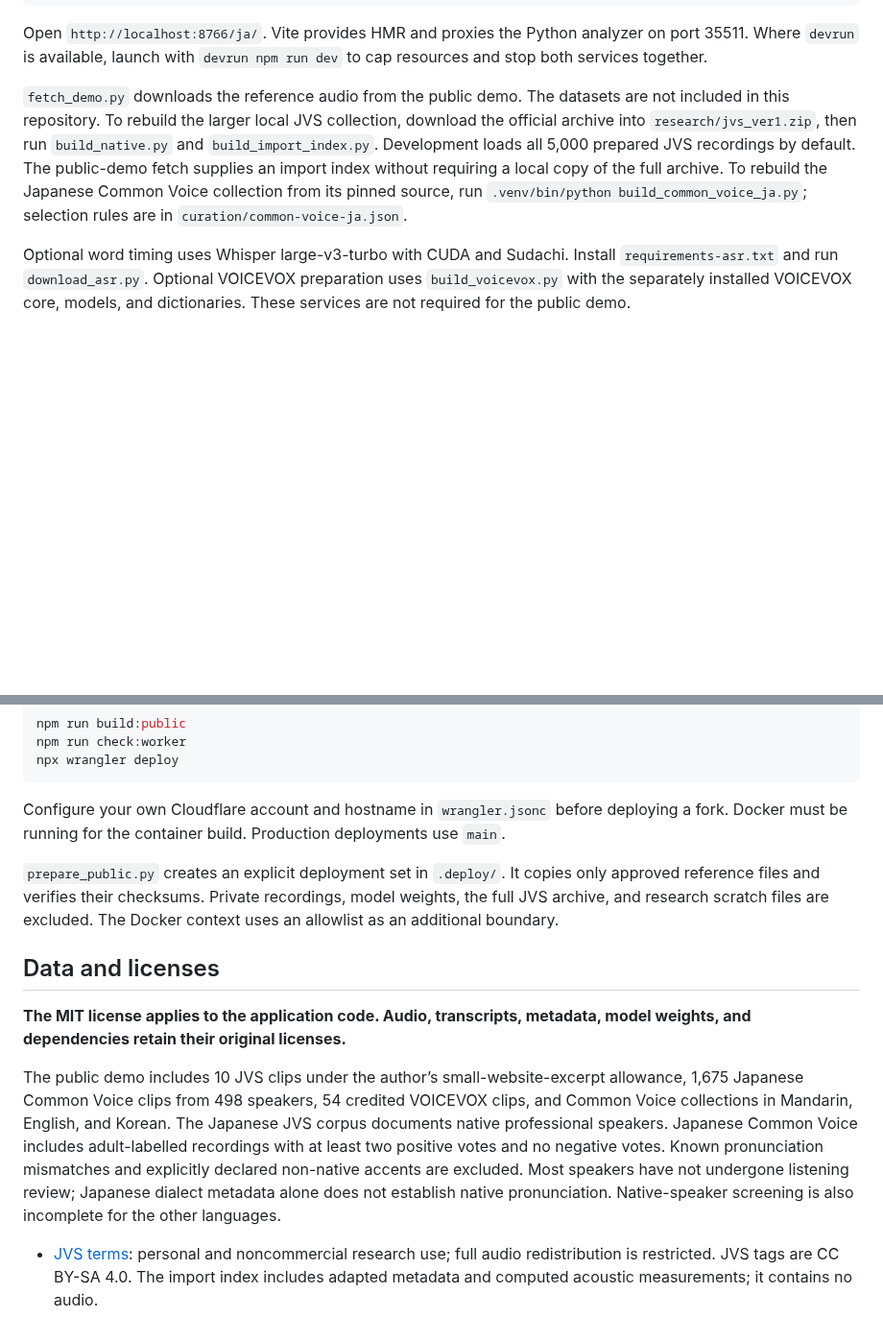
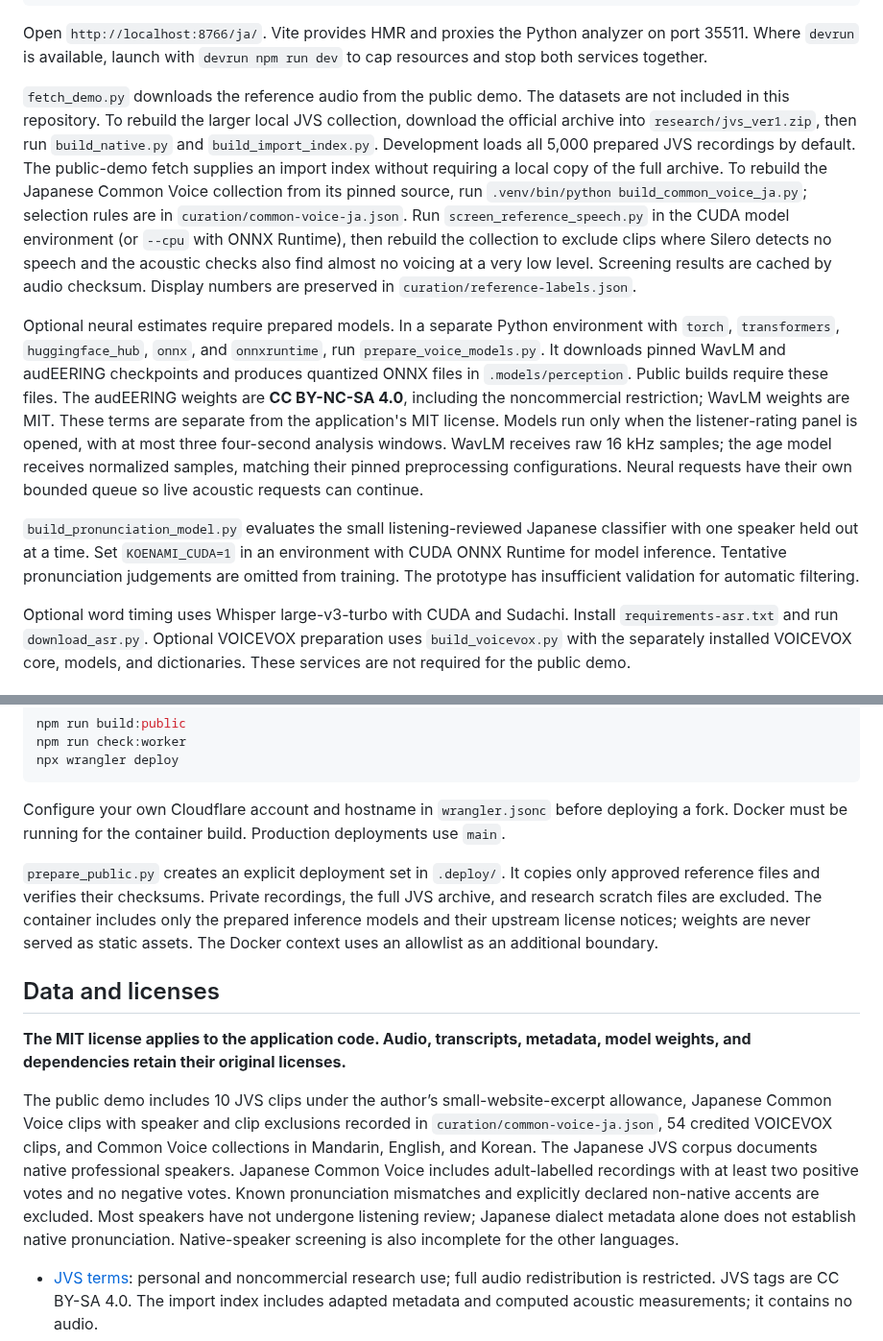
Before and after one commit to transnavi/koenami, a Markdown page: README.md, 2 parts joined by grey strips. Shown at 96% size. Drawn GitHub-style; blank space fills up the shorter version.

```diff
--- a/README.md
+++ b/README.md
@@ -27,7 +37,11 @@ npm run dev
 
 Open `http://localhost:8766/ja/`. Vite provides HMR and proxies the Python analyzer on port 35511. Where `devrun` is available, launch with `devrun npm run dev` to cap resources and stop both services together.
 
-`fetch_demo.py` downloads the reference audio from the public demo. The datasets are not included in this repository. To rebuild the larger local JVS collection, download the official archive into `research/jvs_ver1.zip`, then run `build_native.py` and `build_import_index.py`. Development loads all 5,000 prepared JVS recordings by default. The public-demo fetch supplies an import index without requiring a local copy of the full archive. To rebuild the Japanese Common Voice collection from its pinned source, run `.venv/bin/python build_common_voice_ja.py`; selection rules are in `curation/common-voice-ja.json`.
+`fetch_demo.py` downloads the reference audio from the public demo. The datasets are not included in this repository. To rebuild the larger local JVS collection, download the official archive into `research/jvs_ver1.zip`, then run `build_native.py` and `build_import_index.py`. Development loads all 5,000 prepared JVS recordings by default. The public-demo fetch supplies an import index without requiring a local copy of the full archive. To rebuild the Japanese Common Voice collection from its pinned source, run `.venv/bin/python build_common_voice_ja.py`; selection rules are in `curation/common-voice-ja.json`. Run `screen_reference_speech.py` in the CUDA model environment (or `--cpu` with ONNX Runtime), then rebuild the collection to exclude clips where Silero detects no speech and the acoustic checks also find almost no voicing at a very low level. Screening results are cached by audio checksum. Display numbers are preserved in `curation/reference-labels.json`.
+
+Optional neural estimates require prepared models. In a separate Python environment with `torch`, `transformers`, `huggingface_hub`, `onnx`, and `onnxruntime`, run `prepare_voice_models.py`. It downloads pinned WavLM and audEERING checkpoints and produces quantized ONNX files in `.models/perception`. Public builds require these files. The audEERING weights are **CC BY-NC-SA 4.0**, including the noncommercial restriction; WavLM weights are MIT. These terms are separate from the application's MIT license. Models run only when the listener-rating panel is opened, with at most three four-second analysis windows. WavLM receives raw 16 kHz samples; the age model receives normalized samples, matching their pinned preprocessing configurations. Neural requests have their own bounded queue so live acoustic requests can continue.
+
+`build_pronunciation_model.py` evaluates the small listening-reviewed Japanese classifier with one speaker held out at a time. Set `KOENAMI_CUDA=1` in an environment with CUDA ONNX Runtime for model inference. Tentative pronunciation judgements are omitted from training. The prototype has insufficient validation for automatic filtering.
 
 Optional word timing uses Whisper large-v3-turbo with CUDA and Sudachi. Install `requirements-asr.txt` and run `download_asr.py`. Optional VOICEVOX preparation uses `build_voicevox.py` with the separately installed VOICEVOX core, models, and dictionaries. These services are not required for the public demo.
 
@@ -43,13 +57,13 @@ npx wrangler deploy
 
 Configure your own Cloudflare account and hostname in `wrangler.jsonc` before deploying a fork. Docker must be running for the container build. Production deployments use `main`.
 
-`prepare_public.py` creates an explicit deployment set in `.deploy/`. It copies only approved reference files and verifies their checksums. Private recordings, model weights, the full JVS archive, and research scratch files are excluded. The Docker context uses an allowlist as an additional boundary.
+`prepare_public.py` creates an explicit deployment set in `.deploy/`. It copies only approved reference files and verifies their checksums. Private recordings, the full JVS archive, and research scratch files are excluded. The container includes only the prepared inference models and their upstream license notices; weights are never served as static assets. The Docker context uses an allowlist as an additional boundary.
 
 ## Data and licenses
 
 **The MIT license applies to the application code. Audio, transcripts, metadata, model weights, and dependencies retain their original licenses.**
 
-The public demo includes 10 JVS clips under the author’s small-website-excerpt allowance, 1,675 Japanese Common Voice clips from 498 speakers, 54 credited VOICEVOX clips, and Common Voice collections in Mandarin, English, and Korean. The Japanese JVS corpus documents native professional speakers. Japanese Common Voice includes adult-labelled recordings with at least two positive votes and no negative votes. Known pronunciation mismatches and explicitly declared non-native accents are excluded. Most speakers have not undergone listening review; Japanese dialect metadata alone does not establish native pronunciation. Native-speaker screening is also incomplete for the other languages.
+The public demo includes 10 JVS clips under the author’s small-website-excerpt allowance, Japanese Common Voice clips with speaker and clip exclusions recorded in `curation/common-voice-ja.json`, 54 credited VOICEVOX clips, and Common Voice collections in Mandarin, English, and Korean. The Japanese JVS corpus documents native professional speakers. Japanese Common Voice includes adult-labelled recordings with at least two positive votes and no negative votes. Known pronunciation mismatches and explicitly declared non-native accents are excluded. Most speakers have not undergone listening review; Japanese dialect metadata alone does not establish native pronunciation. Native-speaker screening is also incomplete for the other languages.
 
 - [JVS terms](https://sites.google.com/site/shinnosuketakamichi/research-topics/jvs_corpus): personal and noncommercial research use; full audio redistribution is restricted. JVS tags are CC BY-SA 4.0. The import index includes adapted metadata and computed acoustic measurements; it contains no audio.
 - [Common Voice](https://commonvoice.mozilla.org/): CC0 audio collections. Clip-level manifests preserve the source and checksums.
```
Also changed, not shown: other parts of README.md (+17 -5 lines), docs/images/spectrogram.png (added), docs/images/studio-dark.png (added), docs/images/studio-light.png (added).
